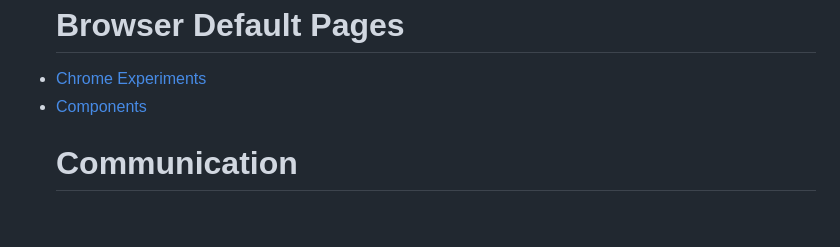
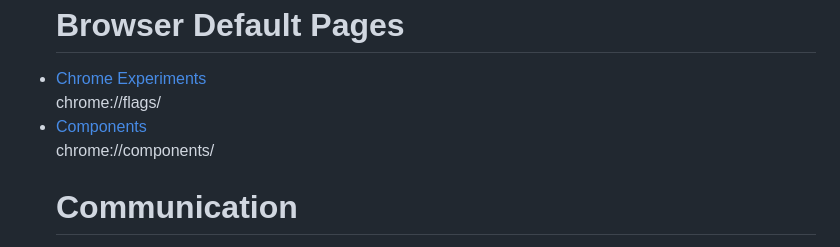
Before and after one commit to InInfinitumEtInTenebris/InInfinitumEtInTenebris.github.io, a Markdown page: README.md, the part around the change. GitHub-like rendering; blank space fills up the shorter version.

Commit message:
Update README.md
decided to just list the url of default pages underneath respective pages

```diff
--- a/README.md
+++ b/README.md
@@ -52,8 +52,9 @@
    <h1>Browser Default Pages</h1>
   <u1>
   <li><a href= "chrome://flags/">Chrome Experiments</a></li>
-  <li><a href= "https://chrome://components/">Components</a></li>
-
+    chrome://flags/
+  <li><a href= "chrome://components/">Components</a></li>
+    chrome://components/
 
 
  <u1>
```
